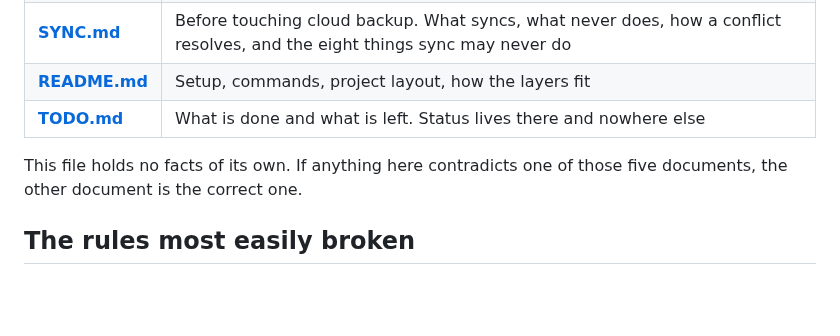
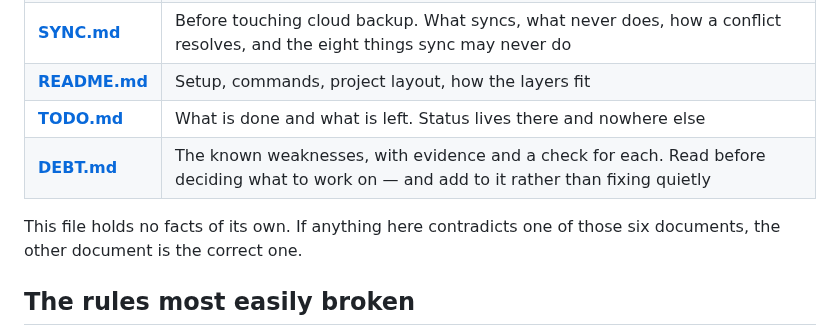
Before and after one commit to SahilK-027/Deltoid, a Markdown page: CLAUDE.md, the part around the change. Drawn GitHub-style; blank space fills up the shorter version.

```diff
--- a/CLAUDE.md
+++ b/CLAUDE.md
@@ -20,9 +20,10 @@ code and a stale one about the plan.
 | **[SYNC.md](SYNC.md)**     | Before touching cloud backup. What syncs, what never does, how a conflict resolves, and the eight things sync may never do                              |
 | **[README.md](README.md)** | Setup, commands, project layout, how the layers fit                                                                                                     |
 | **[TODO.md](TODO.md)**     | What is done and what is left. Status lives there and nowhere else                                                                                      |
+| **[DEBT.md](DEBT.md)**     | The known weaknesses, with evidence and a check for each. Read before deciding what to work on — and add to it rather than fixing quietly               |
 
 This file holds no facts of its own. If anything here contradicts one of those
-five documents, the other document is the correct one.
+six documents, the other document is the correct one.
 
 ## The rules most easily broken
 
```
Also changed, not shown: DEBT.md (added, +237 -0 lines).
